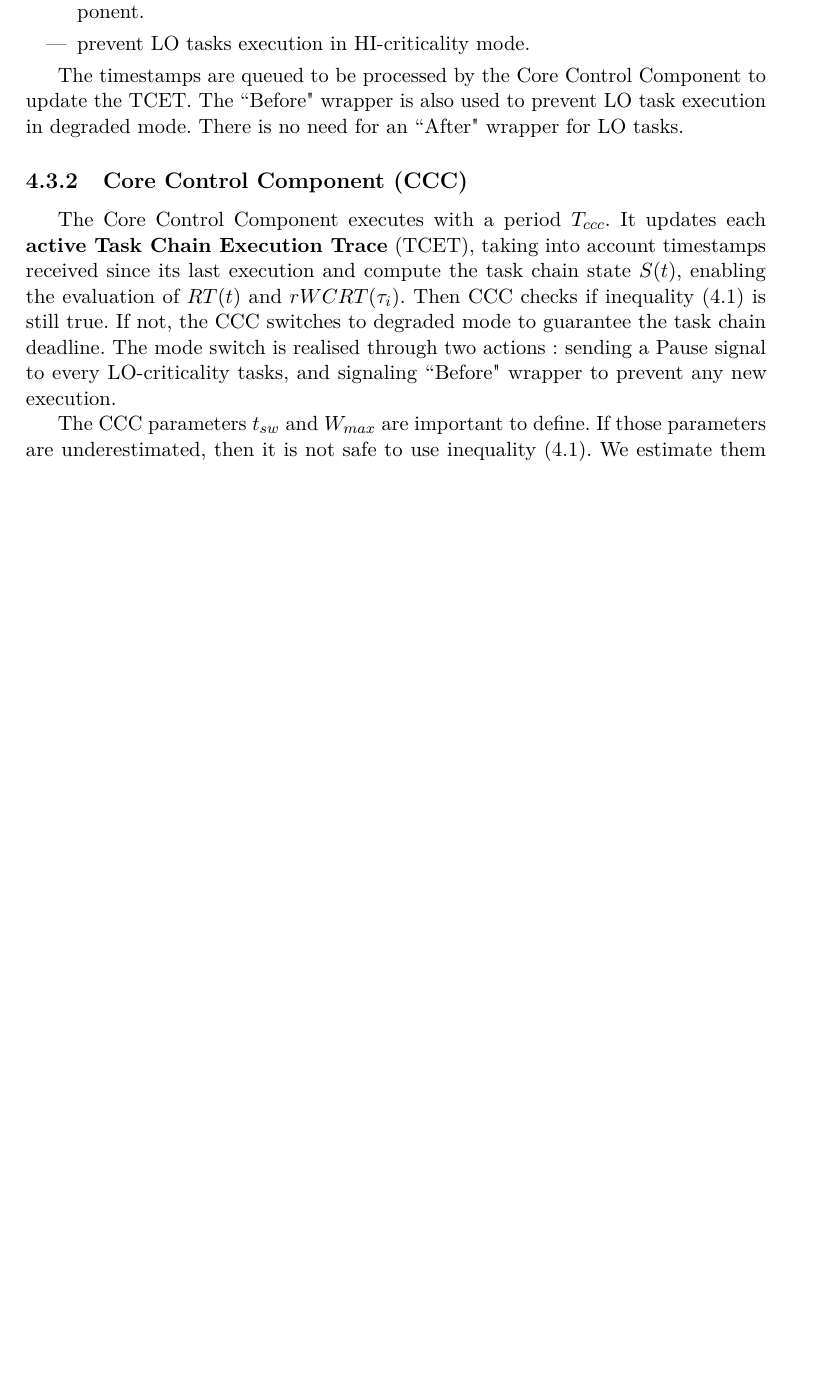
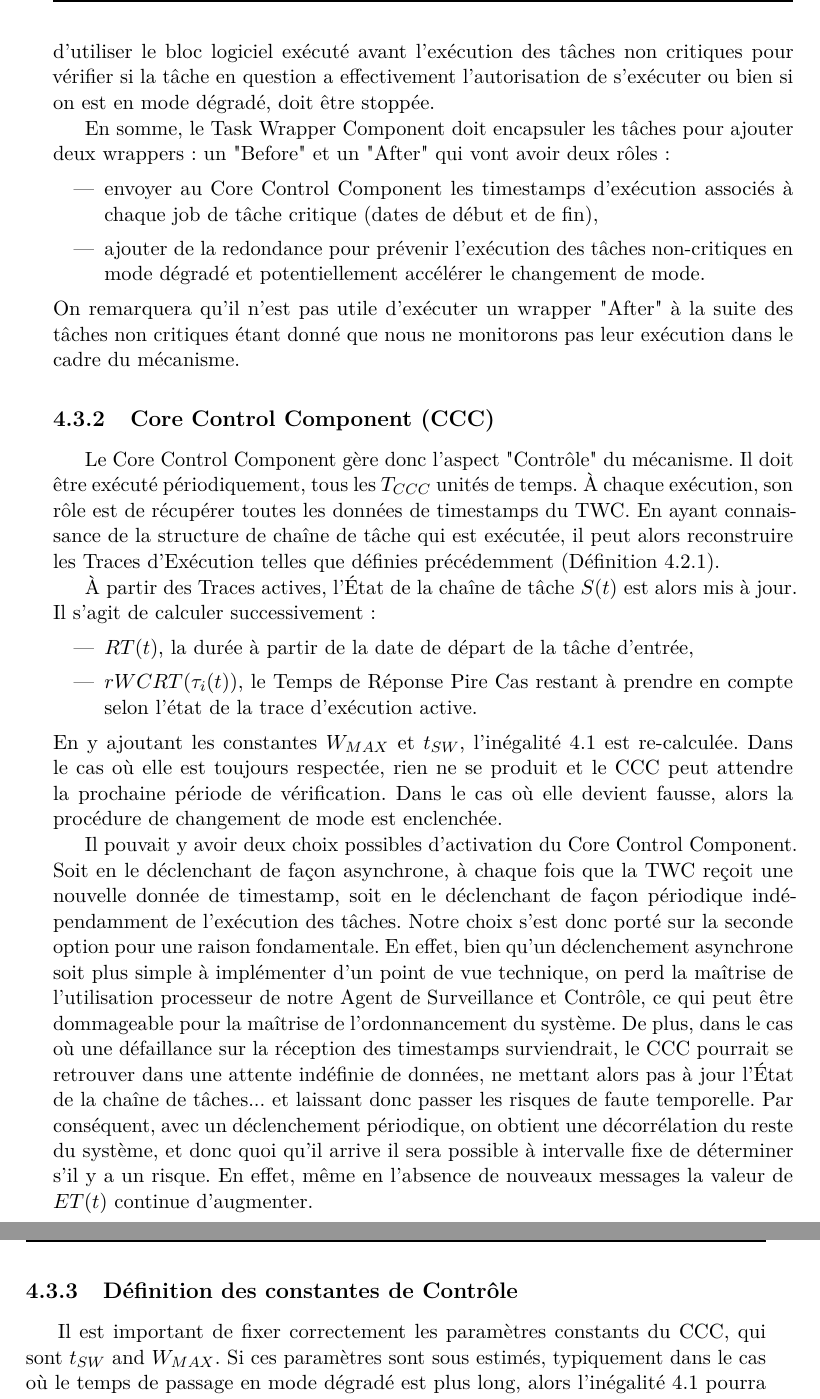
Before and after one commit to DanLo-peratingSystem/Memoire-de-These, a LaTeX thesis (3_PrincipeArchi.tex): part of page 14 of 19 before the commit and two parts of pages 15 and 16 of 19 after it, the two joined at a grey line, cut at the place of the change, the shorter picture padded with empty space. Compiled offline with pdfLaTeX.

Commit message:
V1 Section Architecture Chapitre 3

```diff
--- a/3_PrincipeArchi.tex
+++ b/3_PrincipeArchi.tex
@@ -276,8 +276,5 @@ Pour finir, nous verrons dans quelle mesure notre proposition se positionne vis-
 
         \subsection{Task Wrapper Component (TWC)}
 
-        It is responsible for encapsulating the system tasks between two software wrappers, ``Before" and ``After". Those wrappers have two roles: \begin{itemize}
-                \item provide timestamps (start and end of HI tasks) to the Core Control Component.
-                \item prevent LO tasks execution in HI-criticality mode.
-            \end{itemize}
+        L'objectif du Task Wrapper Component est de gérer l'aspect Surveillance du mécanisme. Il englobe l'instrumentalisation du logiciel de façon non intrusive pour obtenir les informations nécessaires à la Surveillance. C'est une différence assez importante avec bon nombre de travaux qui se basent sur la surveillance de l'exécution de tâches. Souvent ces dernières reposent sur une instrumentation logicielle au niveau du code des tâches. Cela offre un suivi plus fin, mais avec un coût de développement logiciel supplémentaire pour chaque tâche. De plus c'est par définition incompatible avec du logiciel fourni en boite noire.
 
@@ -285,20 +282,28 @@ Pour finir, nous verrons dans quelle mesure notre proposition se positionne vis-
 
-        The timestamps are queued to be processed by the Core Control Component to update the TCET.
-        The ``Before" wrapper is also used to prevent LO task execution in degraded mode. There is no need for an ``After" wrapper for LO tasks.
+        Par ailleurs, une telle instrumentalisation permet d'ajouter une couche de sécurité supplémentaire. En effet, le changement de mode se fait initialement par envoi d'un signal pour stopper les tâches non critiques. Ceci étant dit, pour une meilleure réactivité et ajouter de la redondance dans l'arrêt des tâches, il est aussi possible d'utiliser le bloc logiciel exécuté avant l'exécution des tâches non critiques pour vérifier si la tâche en question a effectivement l'autorisation de s'exécuter ou bien si on est en mode dégradé, doit être stoppée.
+
+        En somme, le Task Wrapper Component doit encapsuler les tâches pour ajouter deux wrappers : un "Before" et un "After" qui vont avoir deux rôles :
+        \begin{itemize}
+        	\item envoyer au Core Control Component les timestamps d'exécution associés à chaque job de tâche critique (dates de début et de fin),
+        	\item ajouter de la redondance pour prévenir l'exécution des tâches non-critiques en mode dégradé et potentiellement accélérer le changement de mode.
+        \end{itemize}
+		On remarquera qu'il n'est pas utile d'exécuter un wrapper "After" à la suite des tâches non critiques étant donné que nous ne monitorons pas leur exécution dans le cadre du mécanisme.
 
         \subsection{Core Control Component (CCC)}
-           The Core Control Component executes with a period $T_{ccc}$. It updates each \textbf{active Task Chain Execution Trace} (TCET), taking into account timestamps received since its last execution and compute the task chain state $S(t)$, enabling the evaluation of $RT(t)$ and $rWCRT(\tau_i)$. Then CCC checks if inequality~(\ref{safe_cond}) is still true. If not, the CCC switches to degraded mode to guarantee the task chain deadline. The mode switch is realised through two actions: sending a Pause signal to every LO-criticality tasks, and signaling ``Before" wrapper to prevent any new execution.
 
-\cmnt{
-            The Core Control Component stores each active \textbf{Task Chain Execution Trace} (TCET) in order to compute the task chain state $S(t)$ at any time.
+        Le Core Control Component gère donc l'aspect "Contrôle" du mécanisme. Il doit être exécuté périodiquement, tous les $T_{CCC}$ unités de temps. À chaque exécution, son rôle est de récupérer toutes les données de timestamps du TWC. En ayant connaissance de la structure de chaîne de tâche qui est exécutée, il peut alors reconstruire les Traces d'Exécution telles que définies précédemment (Définition~\ref{def:TraceExecutionChaine}).
 
-            %The Core Control Component updates the task chain timing state periodically to check if the deadline can still be guaranteed. The $S(t)$ update frequency is fixed and not directly triggered by a monitoring message (i.e. at one update we could have multiple pending finished tasks to consider or none). Consequently, such period must be chosen regarding the tasks' execution times to avoid having too much monitoring messages to take into account.
-            Task chain state updates are triggered periodically, every $T_{ccc}$, and not asynchronously (for each new monitoring message) to avoid being dependent on when the ``Before" and ``After" wrapper are executed. This way we can still decide to switch to degraded mode as ET(t) still increases as we are getting closer to the deadline even with no new monitoring message.
+        À partir des Traces actives, l'État de la chaîne de tâche $S(t)$ est alors mis à jour. Il s'agit de calculer successivement :
+        \begin{itemize}
+        	\item $RT(t)$, la durée à partir de la date de départ de la tâche d'entrée,
+        	\item $rWCRT(\tau_i(t))$, le Temps de Réponse Pire Cas restant à prendre en compte selon l'état de la trace d'exécution active.
+        \end{itemize}
+	    En y ajoutant les constantes $W_{MAX}$ et $t_{SW}$, l'inégalité~\ref{eq:safe_cond} est re-calculée.
+        Dans le cas où elle est toujours respectée, rien ne se produit et le CCC peut attendre la prochaine période de vérification. Dans le cas où elle devient fausse, alors la procédure de changement de mode est enclenchée. %D'une part le TWC reçoit l'information de ce changement en mode dégradé, et d'autre part le signal est envoyé aux tâches non critiques pour être mises en pause.
 
-            At each TCET update, the CCC check if inequality~\ref{safe_cond} is still true. If not, the CCC switches to degraded mode to guarantee the task chain deadline. The mode switch is made first by sending a Pause signal to every non-critical task from the CCC, in addition to the TWC blocking feature mentioned above.
-        }
+        Il pouvait y avoir deux choix possibles d'activation du Core Control Component. Soit en le déclenchant de façon asynchrone, à chaque fois que la TWC reçoit une nouvelle donnée de timestamp, soit en le déclenchant de façon périodique indépendamment de l'exécution des tâches. Notre choix s'est donc porté sur la seconde option pour une raison fondamentale. En effet, bien qu'un déclenchement asynchrone soit plus simple à implémenter d'un point de vue technique, on perd la maîtrise de l'utilisation processeur de notre Agent de Surveillance et Contrôle, ce qui peut être dommageable pour la maîtrise de l'ordonnancement du système. De plus, dans le cas où une défaillance sur la réception des timestamps surviendrait, le CCC pourrait se retrouver dans une attente indéfinie de données, ne mettant alors pas à jour l'État de la chaîne de tâches... et laissant donc passer les risques de faute temporelle. Par conséquent, avec un déclenchement périodique, on obtient une décorrélation du reste du système, et donc quoi qu'il arrive il sera possible à intervalle fixe de déterminer s'il y a un risque. En effet, même en l'absence de nouveaux messages la valeur de $ET(t)$ continue d'augmenter.
 
-            The CCC parameters $t_{sw}$ and $W_{max}$ are important to define. If those parameters are underestimated, then it is not safe to use inequality~(\ref{safe_cond}). We estimate them for our experimental platform in \ref{expe_calibPhase}.
-            $W_{max}$ is the maximum duration between two CCC checkpoints. It is directly dependent to the CCC period $T_{ccc}$. If Hi-criticality tasks are periodic, which is typical, it is simple to set this value, around the smallest task period. This way we have the guarantee of not overflowing the timestamps queue used by the CCC. A greater value is possible, but we must take care to process the $TCET$ updates faster than the arrival of timestamps. For other tasks activation models, we must identify the highest task timestamps arrival rate to avoid any queue overflow.
-            It is also important to set $T_{ccc}$ --and thus, $W_{max}$-- as it will directly influence the sensitivity of our anticipation mechanism. With a higher CCC update frequency --and consequently a lower $W_{max}$-- we switch to degraded mode later. Also, it will naturally use more computing resources. A higher value triggers sooner and may increase the number of unneeded switches to degraded mode (i.e. false positives).
-            %Future work could aim at measuring more precisely $W_{max}$ influence.
+
+		\subsection{Définition des constantes de Contrôle}
+        Il est important de fixer correctement les paramètres constants du CCC, qui sont $t_{SW}$ and $W_{MAX}$.
+        Si ces paramètres sont sous estimés, typiquement dans le cas où le temps de passage en mode dégradé est plus long, alors l'inégalité~\ref{eq:safe_cond} pourra devenir tout bonnement fausse.
```
Also changed, not shown: These.pdf, 3_PrincipeArchi.tex (22 more changed lines).
